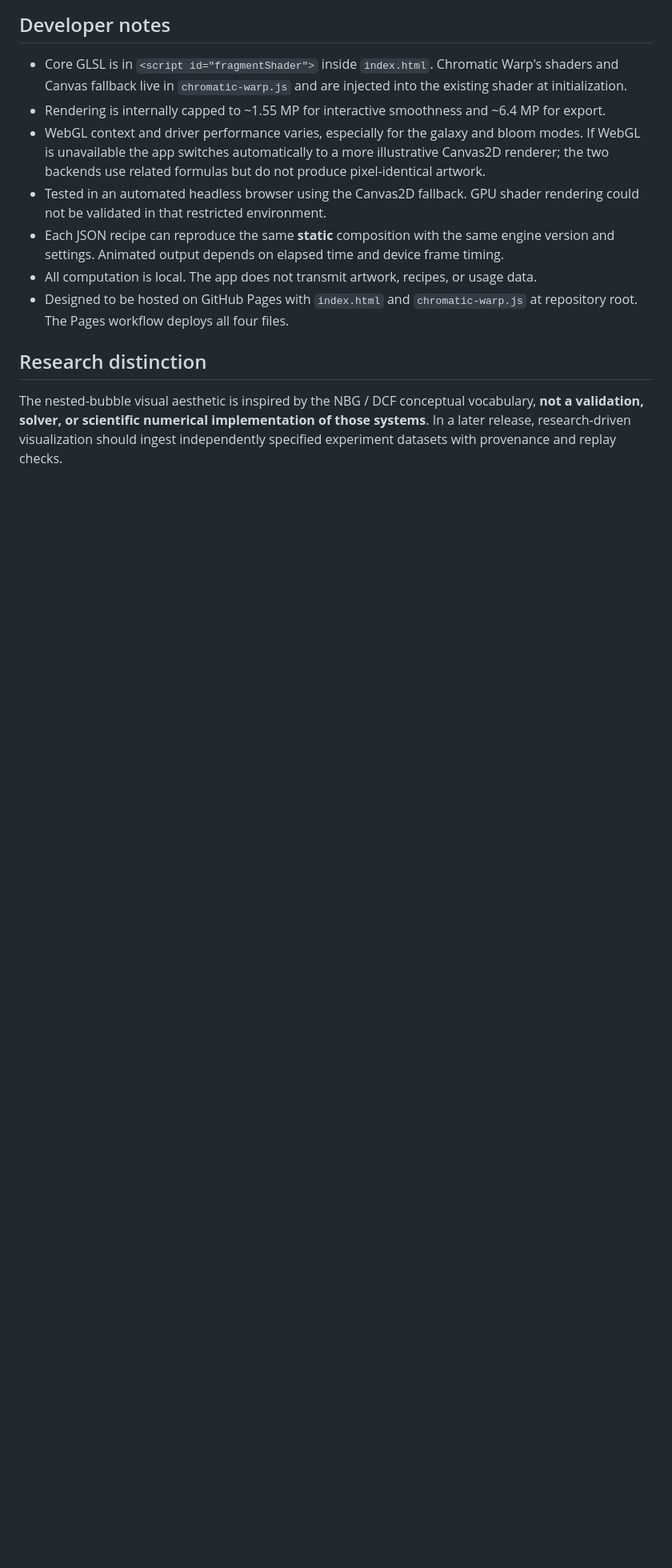
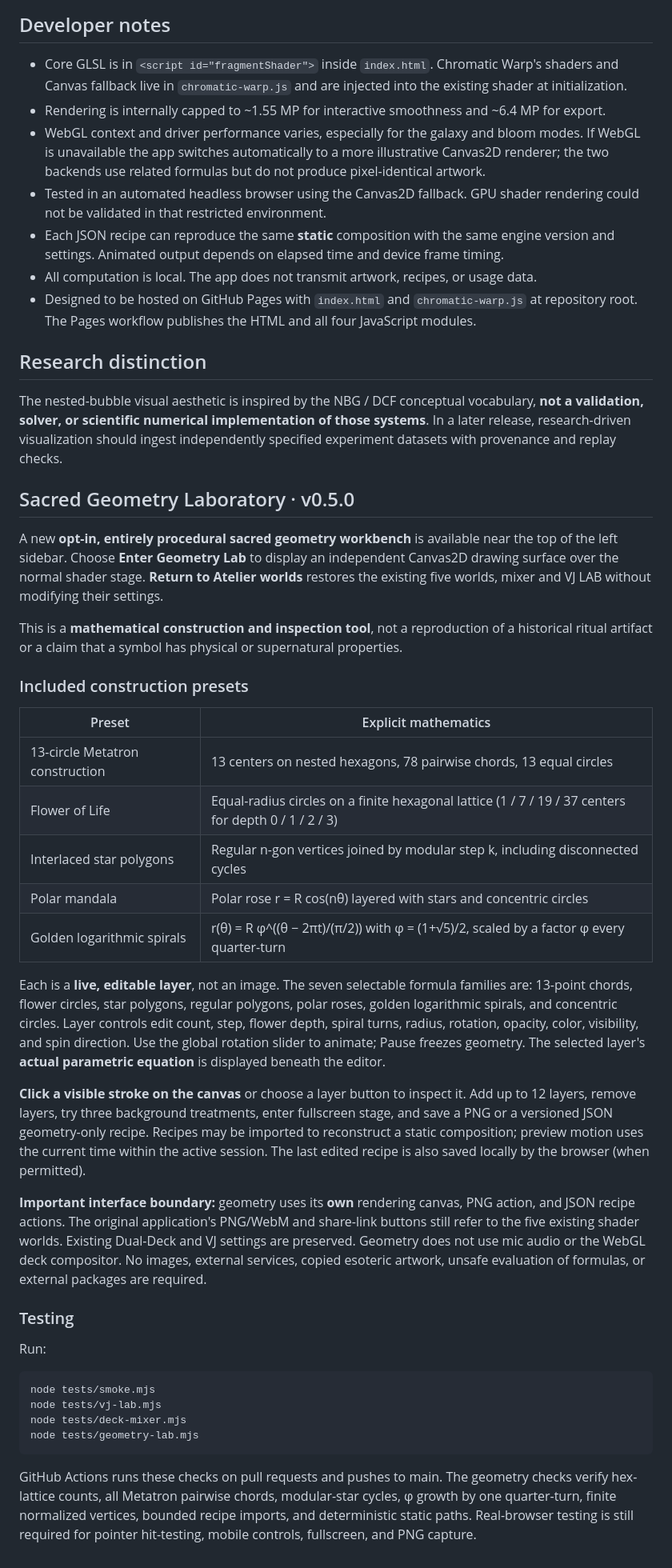
Before and after one commit to MichaelWave369/PhiMathAtelier, a Markdown page: README.md, the part around the change. Shown at 80% size. Rendered like a GitHub page; blank space fills up the shorter version.

Commit message:
docs: explain geometry editor, exact formulas, provenance and separate exports

```diff
--- a/README.md
+++ b/README.md
@@ -159,8 +159,41 @@ Two full-screen equation renders are more expensive than one. The mixer scales i
 - Tested in an automated headless browser using the Canvas2D fallback. GPU shader rendering could not be validated in that restricted environment.
 - Each JSON recipe can reproduce the same **static** composition with the same engine version and settings. Animated output depends on elapsed time and device frame timing.
 - All computation is local. The app does not transmit artwork, recipes, or usage data.
-- Designed to be hosted on GitHub Pages with `index.html` and `chromatic-warp.js` at repository root. The Pages workflow deploys all four files.
+- Designed to be hosted on GitHub Pages with `index.html` and `chromatic-warp.js` at repository root. The Pages workflow publishes the HTML and all four JavaScript modules.
 
 ## Research distinction
 
 The nested-bubble visual aesthetic is inspired by the NBG / DCF conceptual vocabulary, **not a validation, solver, or scientific numerical implementation of those systems**. In a later release, research-driven visualization should ingest independently specified experiment datasets with provenance and replay checks.
+
+## Sacred Geometry Laboratory · v0.5.0
+
+A new **opt-in, entirely procedural sacred geometry workbench** is available near the top of the left sidebar. Choose **Enter Geometry Lab** to display an independent Canvas2D drawing surface over the normal shader stage. **Return to Atelier worlds** restores the existing five worlds, mixer and VJ LAB without modifying their settings.
+
+This is a **mathematical construction and inspection tool**, not a reproduction of a historical ritual artifact or a claim that a symbol has physical or supernatural properties.
+
+### Included construction presets
+
+| Preset | Explicit mathematics |
+| --- | --- |
+| 13-circle Metatron construction | 13 centers on nested hexagons, 78 pairwise chords, 13 equal circles |
+| Flower of Life | Equal-radius circles on a finite hexagonal lattice (1 / 7 / 19 / 37 centers for depth 0 / 1 / 2 / 3) |
+| Interlaced star polygons | Regular n-gon vertices joined by modular step k, including disconnected cycles |
+| Polar mandala | Polar rose r = R cos(nθ) layered with stars and concentric circles |
+| Golden logarithmic spirals | r(θ) = R φ^((θ − 2πt)/(π/2)) with φ = (1+√5)/2, scaled by a factor φ every quarter-turn |
+
+Each is a **live, editable layer**, not an image. The seven selectable formula families are: 13-point chords, flower circles, star polygons, regular polygons, polar roses, golden logarithmic spirals, and concentric circles. Layer controls edit count, step, flower depth, spiral turns, radius, rotation, opacity, color, visibility, and spin direction. Use the global rotation slider to animate; Pause freezes geometry. The selected layer's **actual parametric equation** is displayed beneath the editor.
+
+**Click a visible stroke on the canvas** or choose a layer button to inspect it. Add up to 12 layers, remove layers, try three background treatments, enter fullscreen stage, and save a PNG or a versioned JSON geometry-only recipe. Recipes may be imported to reconstruct a static composition; preview motion uses the current time within the active session. The last edited recipe is also saved locally by the browser (when permitted).
+
+**Important interface boundary:** geometry uses its **own** rendering canvas, PNG action, and JSON recipe actions. The original application's PNG/WebM and share-link buttons still refer to the five existing shader worlds. Existing Dual-Deck and VJ settings are preserved. Geometry does not use mic audio or the WebGL deck compositor. No images, external services, copied esoteric artwork, unsafe evaluation of formulas, or external packages are required.
+
+### Testing
+
+Run:
+
+    node tests/smoke.mjs
+    node tests/vj-lab.mjs
+    node tests/deck-mixer.mjs
+    node tests/geometry-lab.mjs
+
+GitHub Actions runs these checks on pull requests and pushes to main. The geometry checks verify hex-lattice counts, all Metatron pairwise chords, modular-star cycles, φ growth by one quarter-turn, finite normalized vertices, bounded recipe imports, and deterministic static paths. Real-browser testing is still required for pointer hit-testing, mobile controls, fullscreen, and PNG capture.
```
